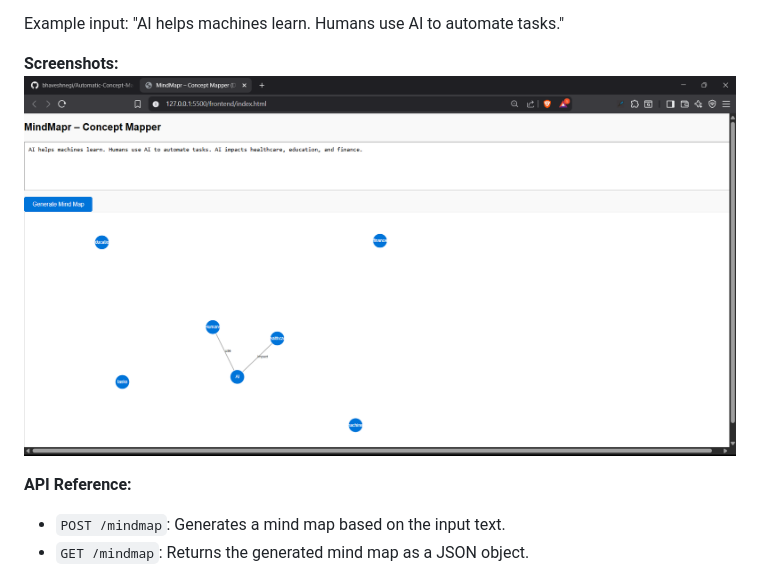
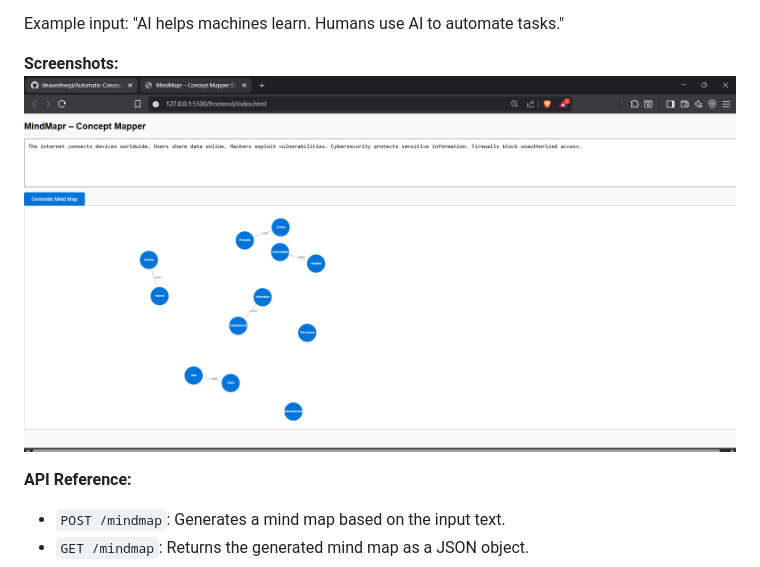
Before and after one commit to bhaveshnegi/Automatic-Concept-Mapper, a Markdown page: README.md, the part around the change. GitHub-like rendering; pictures changed too: image-1.png (added).

```diff
--- a/README.md
+++ b/README.md
@@ -71,7 +71,7 @@ Example input:
 
 
 **Screenshots:**
-![alt text](image.png)
+![UI image](image-1.png)
 
 **API Reference:**
 
```
